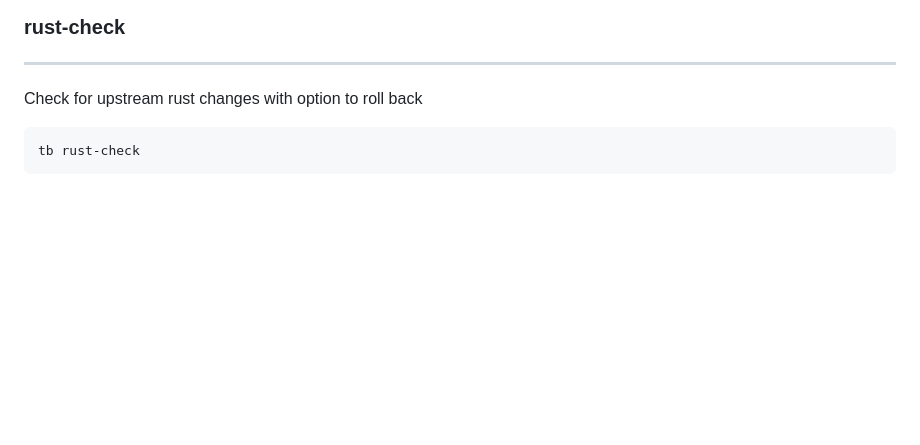
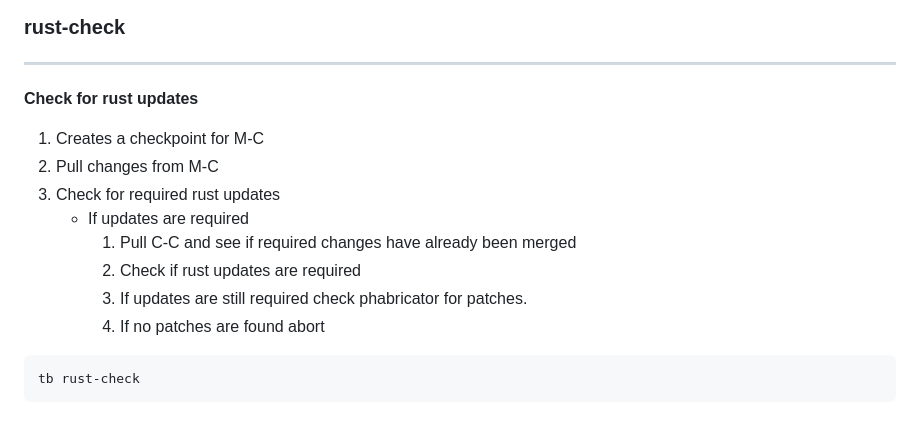
Before and after one commit to arschmitz/tb-tools, a Markdown page: README.md, the part around the change printed below. GitHub-like rendering; blank space fills up the shorter version.

````diff
--- a/README.md
+++ b/README.md
@@ -228,7 +235,17 @@ tb run
 <br/><br/>
 ### rust-check
 ---
-Check for upstream rust changes with option to roll back
+
+**Check for rust updates**
+1. Creates a checkpoint for M-C
+2. Pull changes from M-C
+3. Check for required rust updates
+   * If updates are required
+     1. Pull C-C and see if required changes have already been merged
+     2. Check if rust updates are required
+     3. If updates are still required check phabricator for patches.
+     4. If no patches are found abort
+
 ```bash
 tb rust-check
 ```
````
Also changed, not shown: other parts of README.md (+24 -17 lines).
